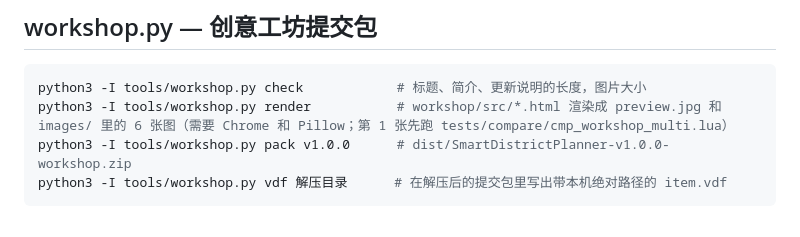
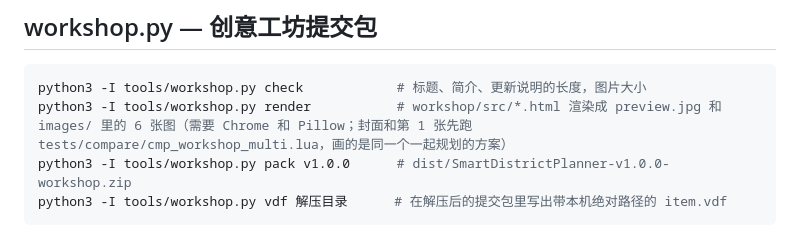
Before and after one commit to SmallSpider0/civ6-smart-district-planner, a Markdown page: tools/README.md, the part around the change. GitHub-like rendering.

````diff
--- a/tools/README.md
+++ b/tools/README.md
@@ -151,7 +151,7 @@ python3 -I tools/package.py --release --version v1.1.0    # 输出 dist/SmartDis
 
 ```bash
 python3 -I tools/workshop.py check            # 标题、简介、更新说明的长度，图片大小
-python3 -I tools/workshop.py render           # workshop/src/*.html 渲染成 preview.jpg 和 images/ 里的 6 张图（需要 Chrome 和 Pillow；第 1 张先跑 tests/compare/cmp_workshop_multi.lua）
+python3 -I tools/workshop.py render           # workshop/src/*.html 渲染成 preview.jpg 和 images/ 里的 6 张图（需要 Chrome 和 Pillow；封面和第 1 张先跑 tests/compare/cmp_workshop_multi.lua，画的是同一个一起规划的方案）
 python3 -I tools/workshop.py pack v1.0.0      # dist/SmartDistrictPlanner-v1.0.0-workshop.zip
 python3 -I tools/workshop.py vdf 解压目录      # 在解压后的提交包里写出带本机绝对路径的 item.vdf
 ```
````
Also changed, not shown: .github/ISSUE_TEMPLATE/release.md (+1 -0 lines), workshop/preview.jpg, 2 other files.
